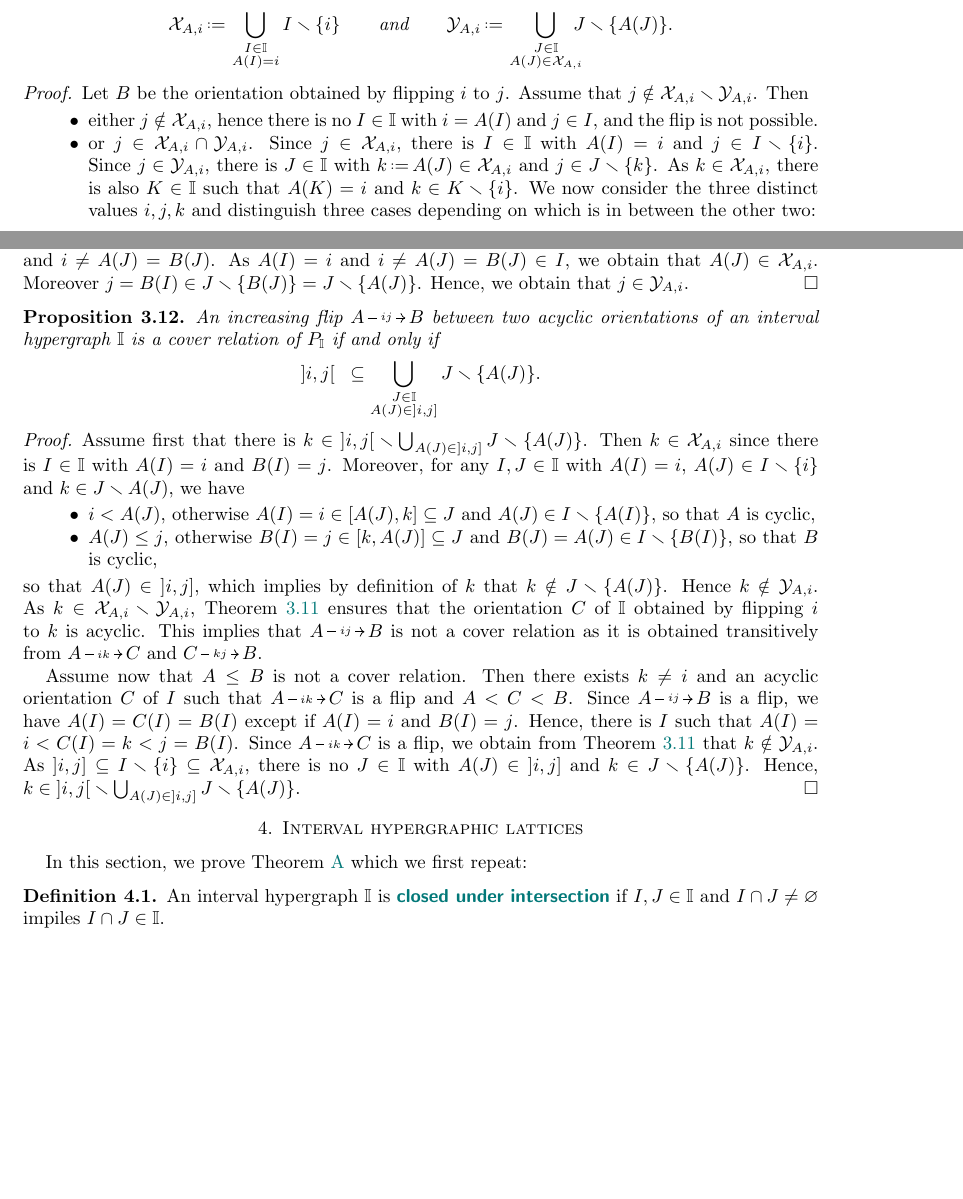
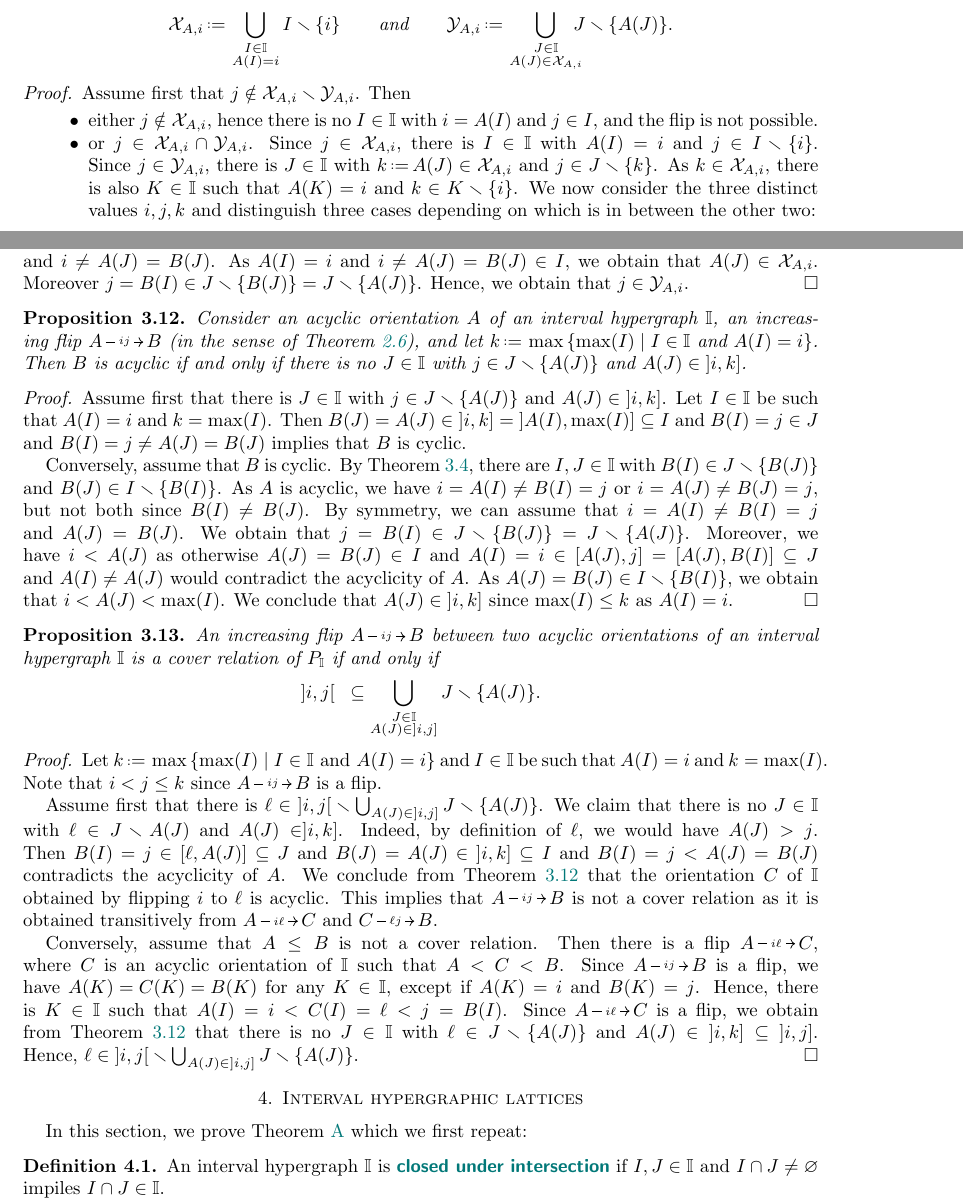
Before and after one commit to nantelbergeron/IntervalHypregraphicalPolytopes, a LaTeX paper (IH_lattices.tex): two parts of pages 7 and 8 of 26, joined at a grey line, cut so that both start at the same text, the shorter picture padded with empty space. Compiled offline with pdfLaTeX.

Commit message:
improve flips and cover relations

```diff
--- a/IH_lattices.tex
+++ b/IH_lattices.tex
@@ -877,8 +877,8 @@ The orientation obtained from an acyclic orientation~$A$ of an interval hypergra
 \end{proposition}
 
 \begin{proof}
-Let~$B$ be the orientation obtained by flipping~$i$ to~$j$.
-Assume that~$j \notin \cX_{A,i} \ssm \cY_{A,i}$. Then
+%Let~$B$ be the orientation obtained by flipping~$i$ to~$j$.
+Assume first that~$j \notin \cX_{A,i} \ssm \cY_{A,i}$. Then
 \begin{itemize}
 \item either~$j \notin \cX_{A,i}$, hence there is no~$I \in \II$ with~$i = A(I)$ and~$j \in I$, and the flip is not~possible. % (\ie~$A = B$).
 \item or~$j \in \cX_{A,i} \cap \cY_{A,i}$. Since~$j \in \cX_{A,i}$, there is~$I \in \II$ with~$A(I) = i$ and~$j \in I \ssm \{i\}$. Since~$j \in \cY_{A,i}$, there is~$J \in \II$ with~$k \eqdef A(J) \in \cX_{A,i}$ and~$j \in J \ssm \{k\}$. As~$k \in \cX_{A,i}$, there is also~$K \in \II$ such that~$A(K) = i$ and~$k \in K \ssm \{i\}$. We now consider the three distinct values~$i, j, k$ and distinguish three cases depending on which is in between the other two:
@@ -898,6 +898,27 @@ Hence, we obtain that~$j \in \cY_{A,i}$.
 \end{proof}
 
 \begin{proposition}
+\label{prop:isFlipI}
+Consider an acyclic orientation~$A$ of an interval hypergraph~$\II$, an increasing flip~$\flip{A}{i}{j}{B}$ (in the sense of \cref{def:flip}), and let~$k \eqdef \max\set{\max(I)}{I \in \II \text{ and } A(I) = i}$.
+Then~$B$ is acyclic if and only if there is no~$J \in \II$ with~$j \in J \ssm \{A(J)\}$ and~$A(J) \in {]i,k]}$.
+\end{proposition}
+
+\begin{proof}
+Assume first that there is~$J \in \II$ with~$j \in J \ssm \{A(J)\}$ and~$A(J) \in {]i,k]}$.
+Let~$I \in \II$ be such that~$A(I) = i$ and~$k = \max(I)$.
+Then~$B(J) = A(J) \in {]i,k]} = {]A(I), \max(I)]} \subseteq I$ and~$B(I) = j \in J$ and~$B(I) = j \ne A(J) = B(J)$ implies that $B$ is cyclic.
+
+Conversely, assume that $B$ is cyclic.
+By \cref{prop:acyclicI}, there are~$I,J \in \II$ with~${B(I) \in J \ssm \{B(J)\}}$ and~$B(J) \in I \ssm \{B(I)\}$.
+As~$A$ is acyclic, we have~$i = A(I) \ne B(I) = j$ or~$i = A(J) \ne B(J) = j$, but not both since~$B(I) \ne B(J)$.
+By symmetry, we can assume that~$i = A(I) \ne B(I) = j$ and~$A(J) = B(J)$.
+We obtain that~$j = B(I) \in J \ssm \{B(J)\} = J \ssm \{A(J)\}$.
+Moreover, we have~$i < A(J)$ as otherwise~$A(J) = B(J) \in I$ and~$A(I) = i \in [A(J), j] = [A(J), B(I)] \subseteq J$ and~$A(I) \ne A(J)$ would contradict the acyclicity of~$A$.
+As~$A(J) = B(J) \in I \ssm \{B(I)\}$, we obtain that~$i < A(J) < \max(I)$.
+We conclude that~$A(J) \in {]i,k]}$ since~$\max(I) \le k$ as~$A(I) = i$.
+\end{proof}
+
+\begin{proposition}
 \label{prop:isCoverI}
 %Let~$A$ and~$B$ be two acyclic orientations of an interval hypergraph~$\II$  related by an increasing flip of~$i$ to~$j$.
 An increasing flip \flip{A}{i}{j}{B} between two acyclic orientations of an interval hypergraph~$\II$ is a cover relation of~$P_\II$ if and only if
@@ -907,27 +928,46 @@ An increasing flip \flip{A}{i}{j}{B} between two acyclic orientations of an inte
 \end{proposition}
 
 \begin{proof}
-%Let~$I \in \II$ be such that~$A(I) = i$ and~$B(I) = j$.
-Assume first that there is~$k \in {]i,j[} \ssm \bigcup_{A(J) \in {]i,j]}} J \ssm \{A(J)\}$.
-Then~$k \in \cX_{A,i}$ since there is~$I \in \II$ with~$A(I) = i$ and~$B(I) = j$.
-Moreover, for any~$I,J \in \II$ with~$A(I) = i$, $A(J) \in I \ssm \{i\}$ and~$k \in J \ssm A(J)$, we have
-\begin{itemize}
-\item $i < A(J)$, otherwise~$A(I) = i \in [A(J),k] \subseteq J$ and~${A(J) \in I \ssm \{A(I)\}}$, so that~$A$ is cyclic,
-\item $A(J) \le j$, otherwise~$B(I) = j \in [k,A(J)] \subseteq J$ and~${B(J) = A(J) \in I \ssm \{B(I)\}}$, so that~$B$ is cyclic,
-\end{itemize}
-so that~$A(J) \in {]i,j]}$, which implies by definition of~$k$ that~$k \notin J \ssm \{A(J)\}$.
-Hence~$k \notin \cY_{A,i}$.
-As~$k \in \cX_{A,i} \ssm \cY_{A,i}$, \cref{prop:isFlipI} ensures that the orientation~$C$ of~$\II$ obtained by flipping~$i$ to~$k$ is acyclic.
-This implies that~$\flip{A}{i}{j}{B}$ is not a cover relation as it is obtained transitively from~$\flip{A}{i}{k}{C}$ and~$\flip{C}{k}{j}{B}$.
-
-Assume now that~$A \le B$ is not a cover relation.
-Then there exists~$k \ne i$ and an acyclic orientation~$C$ of~$I$ such that~$\flip{A}{i}{k}{C}$ is a flip and~$A < C < B$.
-Since~$\flip{A}{i}{j}{B}$ is a flip, we have~$A(I) = C(I) = B(I)$ except if~$A(I) = i$ and~$B(I) = j$.
-Hence, there is~$I$ such that~$A(I) = i < C(I) = k < j = B(I)$.
-Since~$\flip{A}{i}{k}{C}$ is a flip, we obtain from \cref{prop:isFlipI} that~$k \notin \cY_{A,i}$.
-As~$]i,j] \subseteq I \ssm \{i\} \subseteq \cX_{A,i}$, there is no~$J \in \II$ with~$A(J) \in {]i,j]}$ and~$k \in J \ssm \{A(J)\}$.
-Hence, $k \in {]i,j[} \ssm \bigcup_{A(J) \in {]i,j]}} J \ssm \{A(J)\}$.
-\end{proof}
+Let~$k \eqdef \max\set{\max(I)}{I \in \II \text{ and } A(I) = i}$ and~$I \in \II$ be such that~$A(I) = i$ and~${k = \max(I)}$.
+Note that~$i < j \le k$ since~$\flip{A}{i}{j}{B}$ is a flip.
+
+Assume first that there is~$\ell \in {]i,j[} \ssm \bigcup_{A(J) \in {]i,j]}} J \ssm \{A(J)\}$.
+We claim that there is no~$J \in \II$ with~$\ell \in J \ssm A(J)$ and~$A(J) \in ]i,k]$.
+Indeed, by definition of~$\ell$, we would have~$A(J) > j$.
+Then~$B(I) = j \in [\ell, A(J)] \subseteq J$ and~$B(J) = A(J) \in {]i,k]} \subseteq I$ and~$B(I) = j < A(J) = B(J)$ contradicts the acyclicity of~$A$.
+We conclude from \cref{prop:isFlipI} that the orientation~$C$ of~$\II$ obtained by flipping~$i$ to~$\ell$ is acyclic.
+This implies that~$\flip{A}{i}{j}{B}$ is not a cover relation as it is obtained transitively from~$\flip{A}{i}{\ell}{C}$ and~$\flip{C}{\ell}{j}{B}$.
+
+Conversely, assume that~$A \le B$ is not a cover relation.
+Then there is a flip~$\flip{A}{i}{\ell}{C}$, where~$C$ is an acyclic orientation of~$\II$ such that~$A < C < B$.
+Since~$\flip{A}{i}{j}{B}$ is a flip, we have~${A(K) = C(K) = B(K)}$ for any~$K \in \II$, except if~$A(K) = i$ and~$B(K) = j$.
+Hence, there is~$K \in \II$ such that~$A(I) = i < C(I) = \ell < j = B(I)$.
+Since~$\flip{A}{i}{\ell}{C}$ is a flip, we obtain from \cref{prop:isFlipI} that there is no~$J \in \II$ with~$\ell \in J \ssm \{A(J)\}$ and~$A(J) \in {]i,k]} \subseteq {]i,j]}$.
+Hence,~$\ell \in {]i,j[} \ssm \bigcup_{A(J) \in {]i,j]}} J \ssm \{A(J)\}$.
+\end{proof}
+
+%\begin{proof}
+%%Let~$I \in \II$ be such that~$A(I) = i$ and~$B(I) = j$.
+%Assume first that there is~$k \in {]i,j[} \ssm \bigcup_{A(J) \in {]i,j]}} J \ssm \{A(J)\}$.
+%Then~$k \in \cX_{A,i}$ since there is~$I \in \II$ with~$A(I) = i$ and~$B(I) = j$.
+%Moreover, for any~$I,J \in \II$ with~$A(I) = i$, $A(J) \in I \ssm \{i\}$ and~$k \in J \ssm A(J)$, we have
+%\begin{itemize}
+%\item $i < A(J)$, otherwise~$A(I) = i \in [A(J),k] \subseteq J$ and~${A(J) \in I \ssm \{A(I)\}}$, so that~$A$ is cyclic,
+%\item $A(J) \le j$, otherwise~$B(I) = j \in [k,A(J)] \subseteq J$ and~${B(J) = A(J) \in I \ssm \{B(I)\}}$, so that~$B$ is cyclic,
+%\end{itemize}
+%so that~$A(J) \in {]i,j]}$, which implies by definition of~$k$ that~$k \notin J \ssm \{A(J)\}$.
+%Hence~$k \notin \cY_{A,i}$.
+%As~$k \in \cX_{A,i} \ssm \cY_{A,i}$, \cref{prop:isFlipI} ensures that the orientation~$C$ of~$\II$ obtained by flipping~$i$ to~$k$ is acyclic.
+%This implies that~$\flip{A}{i}{j}{B}$ is not a cover relation as it is obtained transitively from~$\flip{A}{i}{k}{C}$ and~$\flip{C}{k}{j}{B}$.
+%
+%Conversely, assume that~$A \le B$ is not a cover relation.
+%Then there exists~$k \ne i$ and an acyclic orientation~$C$ of~$I$ such that~$\flip{A}{i}{k}{C}$ is a flip and~$A < C < B$.
+%Since~$\flip{A}{i}{j}{B}$ is a flip, we have~$A(I) = C(I) = B(I)$ except if~$A(I) = i$ and~$B(I) = j$.
+%Hence, there is~$I$ such that~$A(I) = i < C(I) = k < j = B(I)$.
+%Since~$\flip{A}{i}{k}{C}$ is a flip, we obtain from \cref{prop:isFlipI} that~$k \notin \cY_{A,i}$.
+%As~$]i,j] \subseteq I \ssm \{i\} \subseteq \cX_{A,i}$, there is no~$J \in \II$ with~$A(J) \in {]i,j]}$ and~$k \in J \ssm \{A(J)\}$.
+%Hence, $k \in {]i,j[} \ssm \bigcup_{A(J) \in {]i,j]}} J \ssm \{A(J)\}$.
+%\end{proof}
 
 %%%%%%%%%%%%%%%%%%%%%%%%%%%%%%%%%%%%%%
 %%%%%%%%%%%%%%%%%%%%%%%%%%%%%%%%%%%%%%
```
